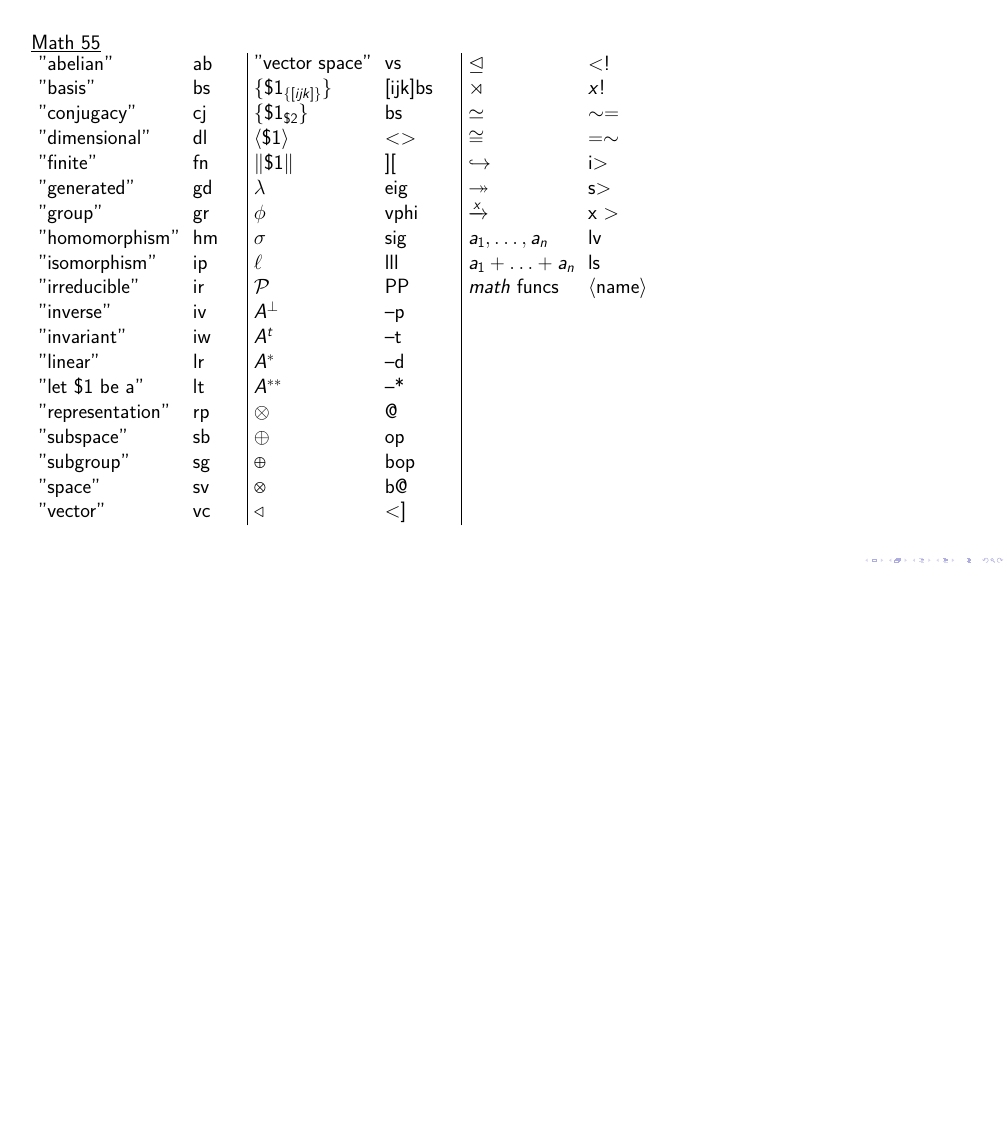
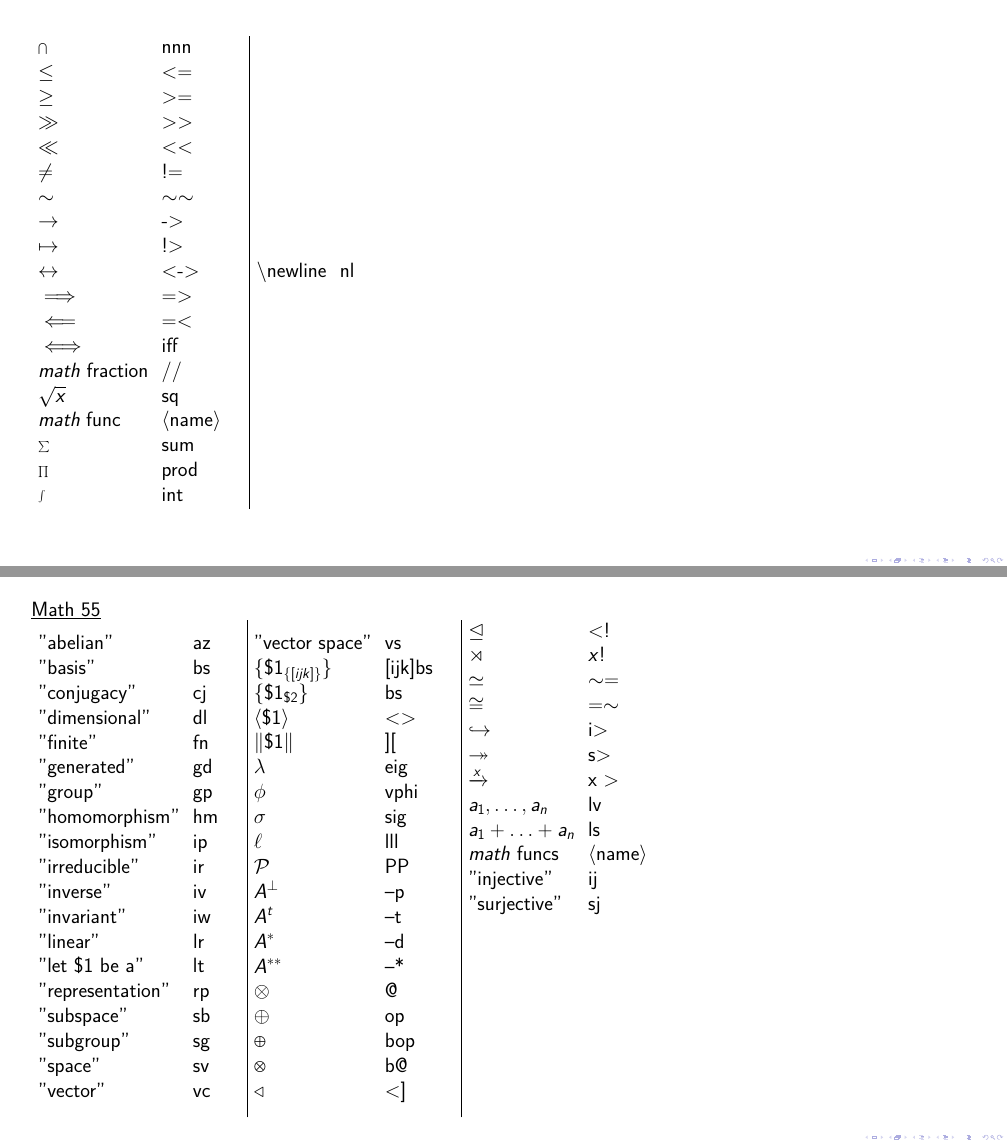
Before and after one commit to sudo-rushil/notes, a LaTeX poster (guide/guide.tex, which reads notes.cls): page 3 of 5 before the commit and pages 2 and 3 of 5 after it, the two joined at a grey line, the shorter picture padded with empty space. Compiled offline with pdfLaTeX.

Commit message:
edited/added completions

```diff
--- a/guide/guide.tex
+++ b/guide/guide.tex
@@ -133,6 +133,11 @@ $\sum$ & sum \\
 $\prod$ & prod \\
 $\int$ & int
 \end{tabular}
+\hspace*{1ex}
+\vrule
+\begin{tabular}{ll}
+$\backslash$newline & nl \\
+\end{tabular}
 
 \end{frame}
 
@@ -142,13 +147,13 @@ $\int$ & int
 \underline{Math 55}
 
 \begin{tabular}{ll}
-"abelian" & ab \\
+"abelian" & az \\
 "basis" & bs \\
 "conjugacy" & cj \\
 "dimensional" & dl \\
 "finite" & fn \\
 "generated" & gd \\
-"group" & gr \\
+"group" & gp \\
 "homomorphism" & hm \\
 "isomorphism" & ip \\
 "irreducible" & ir \\
@@ -198,7 +203,8 @@ $\xrightarrow{x}$ & x $>$ \\
 $a_1,\ldots,a_n$ & lv \\
 $a_1+\ldots+a_n$ & ls \\
 \textit{math} funcs & $\langle$name$\rangle$\\ % 10
-\\
+"injective" & ij \\
+"surjective" & sj \\
 \\
 \\
 \\
--- a/notes.cls
+++ b/notes.cls
@@ -162,7 +162,7 @@ sorting=ynt
 \setlength{\headheight}{14pt}
 
 \setlength{\parindent}{0pt}
-\setlength{\parskip}{1.25ex}
+\setlength{\parskip}{10ex}
 
 \titleformat
 {\section} % command
```
Also changed, not shown: guide/guide.tex (2 more changed lines), 3 other files.
